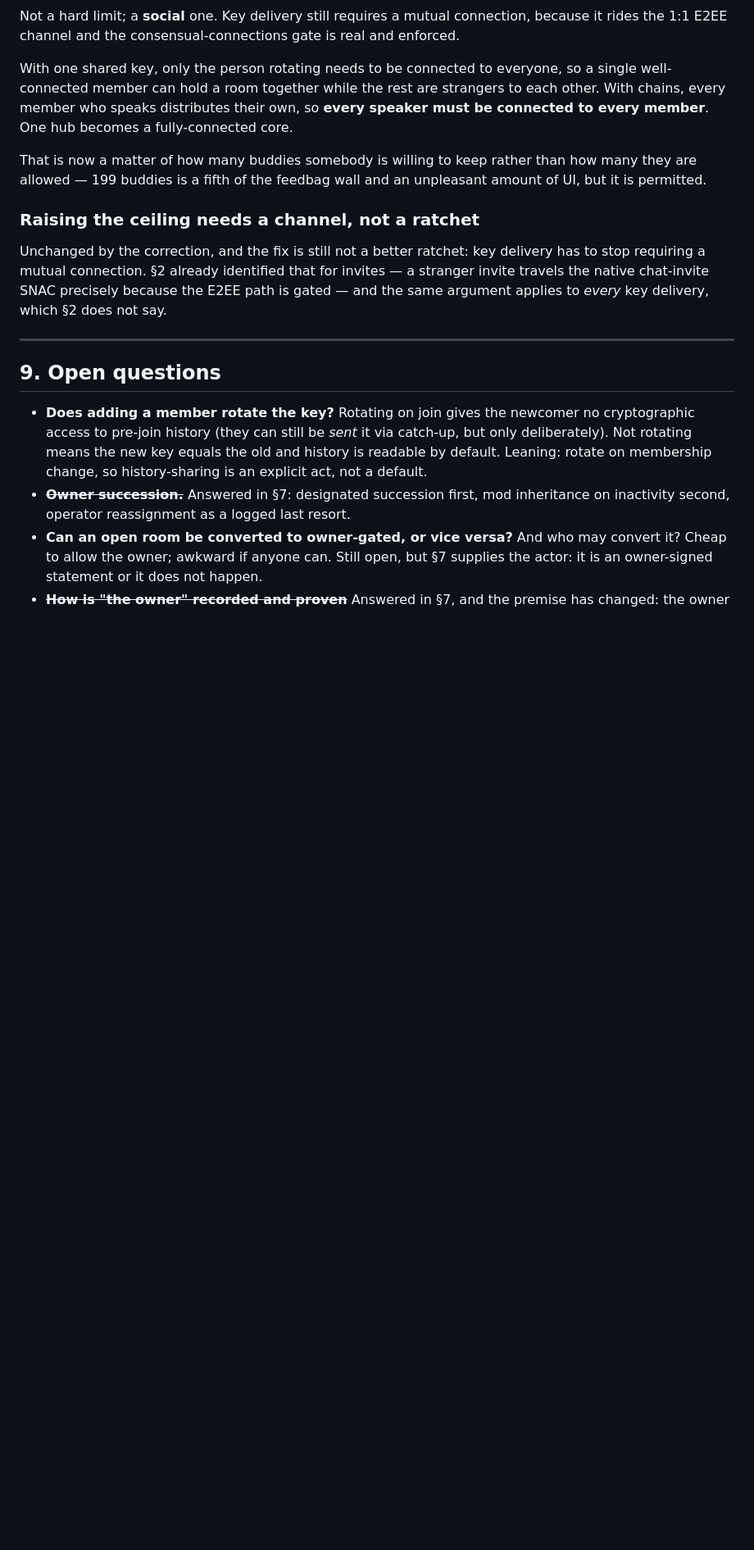
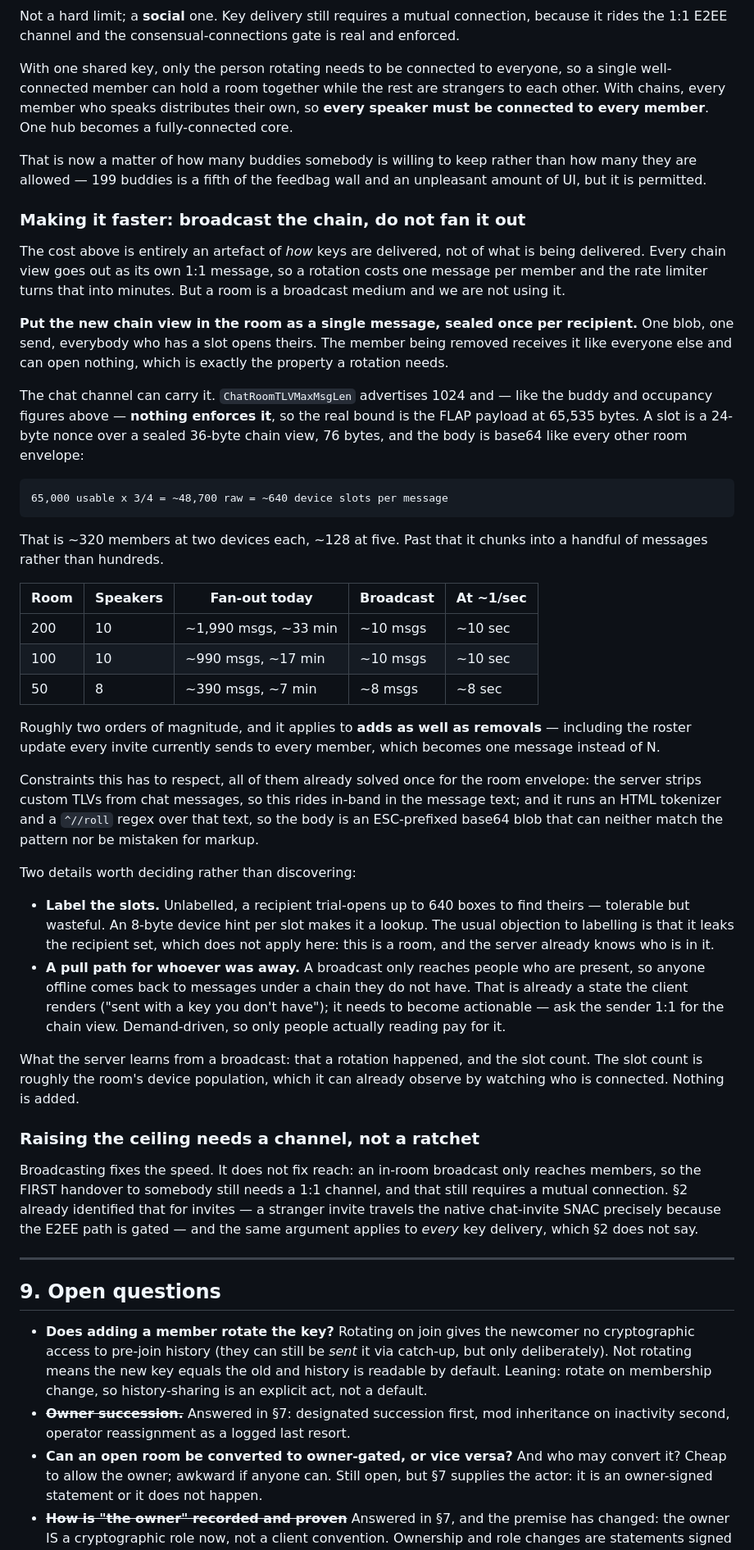
Before and after one commit to bropple/BENCchat, a Markdown page: docs/room-consent-model.md, the part around the change. Shown at 82% size. Rendered like a GitHub page; blank space fills up the shorter version.

Commit message:
Broadcast chain views into the room instead of fanning them out
The re-key cost was an artefact of delivery, not of what is delivered.
Every chain view goes out as its own 1:1 message, so a rotation costs
one message per member and the rate limiter turns that into minutes --
while the room sits there being a broadcast medium nobody is using.

One message, sealed once per recipient, everybody opens their own slot.
The member being removed receives it like everyone else and can open
nothing, which is exactly what a rotation needs.

The chat channel can carry it. MaxMsgLen advertises 1024 and, like the
buddy and occupancy figures corrected in the previous commit, nothing
enforces it -- so the real bound is the FLAP payload, and a 76-byte slot
gives roughly 640 device slots per message, or 320 members at two
devices each. Past that it chunks into a handful of messages rather than
hundreds.

Two orders of magnitude on removal: a 200-member room with ten speakers
goes from ~1,990 messages and half an hour to ~10 messages and ten
seconds. It applies to adds too, including the roster update every
invite currently sends to every member, which becomes one message
instead of N -- a cost introduced earlier today by making the roster
travel with the key.

The constraints are ones the room envelope already solved: custom TLVs
are stripped from chat messages so this rides in-band in the text, and
the server runs an HTML tokenizer and a //roll regex over that text so
the body stays an ESC-prefixed base64 blob.

Slots get an 8-byte device label. The usual objection to labelling is
that it leaks the recipient set, which does not apply in a room the
server can already watch. Whoever was offline needs a pull path instead
-- a broadcast only reaches people who are present -- and that is
already a state the client renders, just not an actionable one.

Broadcasting fixes speed, not reach: the first handover to somebody
still needs a 1:1 channel and still needs a mutual connection.

Co-Authored-By: Claude Opus 4.8 <noreply@anthropic.com>
Claude-Session: https://claude.ai/code/session_017878jtRkS6TSuJ7Yocp6tc

```diff
--- a/docs/room-consent-model.md
+++ b/docs/room-consent-model.md
@@ -772,10 +772,67 @@ That is now a matter of how many buddies somebody is willing to keep rather than
 how many they are allowed — 199 buddies is a fifth of the feedbag wall and an
 unpleasant amount of UI, but it is permitted.
 
+### Making it faster: broadcast the chain, do not fan it out
+
+The cost above is entirely an artefact of *how* keys are delivered, not of what
+is being delivered. Every chain view goes out as its own 1:1 message, so a
+rotation costs one message per member and the rate limiter turns that into
+minutes. But a room is a broadcast medium and we are not using it.
+
+**Put the new chain view in the room as a single message, sealed once per
+recipient.** One blob, one send, everybody who has a slot opens theirs. The
+member being removed receives it like everyone else and can open nothing, which
+is exactly the property a rotation needs.
+
+The chat channel can carry it. `ChatRoomTLVMaxMsgLen` advertises 1024 and — like
+the buddy and occupancy figures above — **nothing enforces it**, so the real
+bound is the FLAP payload at 65,535 bytes. A slot is a 24-byte nonce over a
+sealed 36-byte chain view, 76 bytes, and the body is base64 like every other room
+envelope:
+
+    65,000 usable x 3/4 = ~48,700 raw = ~640 device slots per message
+
+That is ~320 members at two devices each, ~128 at five. Past that it chunks into
+a handful of messages rather than hundreds.
+
+| Room | Speakers | Fan-out today | Broadcast | At ~1/sec |
+|---|---|---|---|---|
+| 200 | 10 | ~1,990 msgs, ~33 min | ~10 msgs | ~10 sec |
+| 100 | 10 | ~990 msgs, ~17 min | ~10 msgs | ~10 sec |
+| 50 | 8 | ~390 msgs, ~7 min | ~8 msgs | ~8 sec |
+
+Roughly two orders of magnitude, and it applies to **adds as well as removals** —
+including the roster update every invite currently sends to every member, which
+becomes one message instead of N.
+
+Constraints this has to respect, all of them already solved once for the room
+envelope: the server strips custom TLVs from chat messages, so this rides in-band
+in the message text; and it runs an HTML tokenizer and a `^//roll` regex over
+that text, so the body is an ESC-prefixed base64 blob that can neither match the
+pattern nor be mistaken for markup.
+
+Two details worth deciding rather than discovering:
+
+- **Label the slots.** Unlabelled, a recipient trial-opens up to 640 boxes to
+  find theirs — tolerable but wasteful. An 8-byte device hint per slot makes it a
+  lookup. The usual objection to labelling is that it leaks the recipient set,
+  which does not apply here: this is a room, and the server already knows who is
+  in it.
+- **A pull path for whoever was away.** A broadcast only reaches people who are
+  present, so anyone offline comes back to messages under a chain they do not
+  have. That is already a state the client renders ("sent with a key you don't
+  have"); it needs to become actionable — ask the sender 1:1 for the chain view.
+  Demand-driven, so only people actually reading pay for it.
+
+What the server learns from a broadcast: that a rotation happened, and the slot
+count. The slot count is roughly the room's device population, which it can
+already observe by watching who is connected. Nothing is added.
+
 ### Raising the ceiling needs a channel, not a ratchet
 
-Unchanged by the correction, and the fix is still not a better ratchet: key
-delivery has to stop requiring a mutual connection. §2 already identified that
+Broadcasting fixes the speed. It does not fix reach: an in-room broadcast only
+reaches members, so the FIRST handover to somebody still needs a 1:1 channel, and
+that still requires a mutual connection. §2 already identified that
 for invites — a stranger invite travels the native chat-invite SNAC precisely
 because the E2EE path is gated — and the same argument applies to *every* key
 delivery, which §2 does not say.
```
